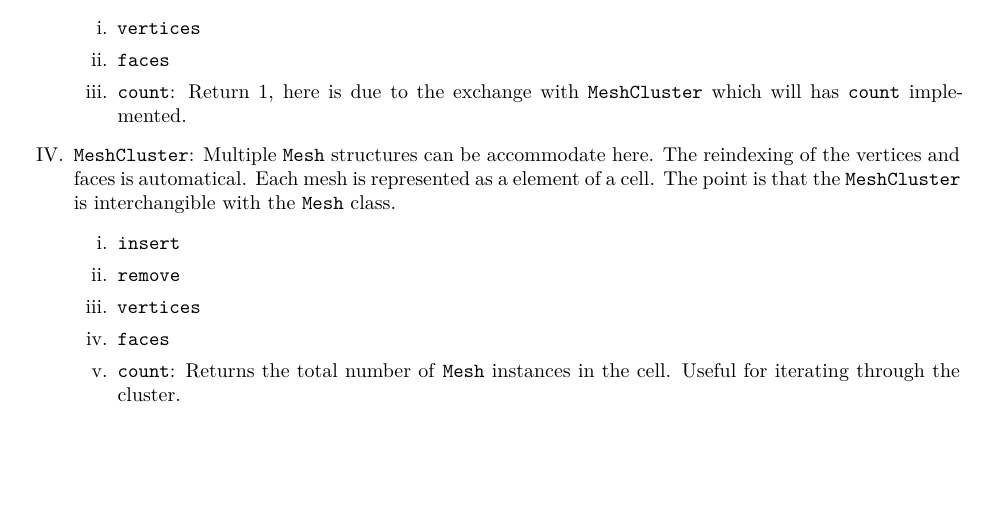
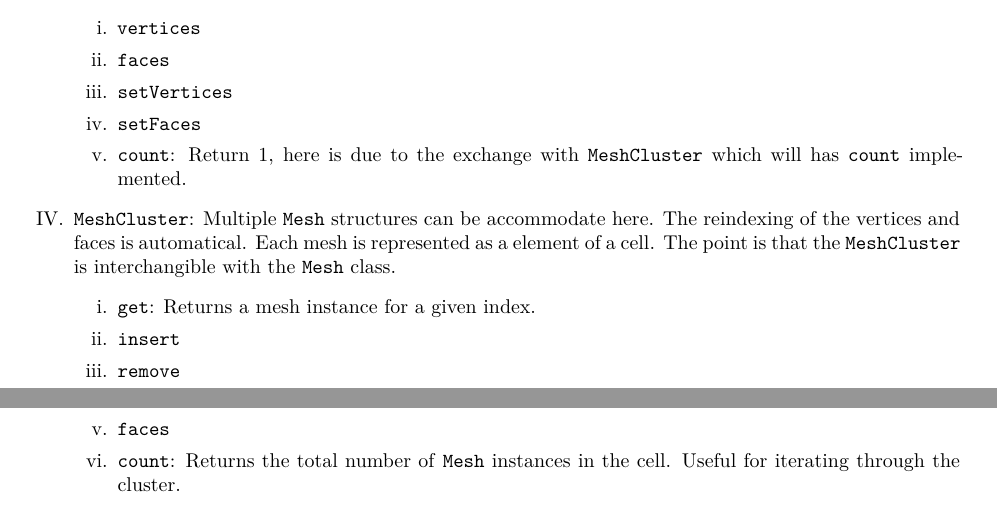
Before and after one commit to piroot01/rooftop-mom, a LaTeX document (notes/code_structure/main.tex): part of page 3 of 7 before the commit and two parts of pages 3 and 4 of 8 after it, the two joined at a grey line, cut so that both start at the same text, the shorter picture padded with empty space. Compiled offline with XeLaTeX.

Commit message:
feat: added MeshCluster

```diff
--- a/notes/code_structure/main.tex
+++ b/notes/code_structure/main.tex
@@ -104,10 +104,13 @@
         \begin{enumerate}[label=\roman*.]
             \item \texttt{vertices}
             \item \texttt{faces}
+            \item \texttt{setVertices}
+            \item \texttt{setFaces}
             \item \texttt{count}: Return 1, here is due to the exchange with \texttt{MeshCluster} which will has \texttt{count} implemented.
         \end{enumerate}
         \item \texttt{MeshCluster}: Multiple \texttt{Mesh} structures can be accommodate here. The reindexing of the vertices and faces is automatical. Each mesh is represented as a element of a cell. The point is that the \texttt{MeshCluster} is interchangible with the \texttt{Mesh} class.
         \begin{enumerate}[label=\roman*.]
+            \item \texttt{get}: Returns a mesh instance for a given index.
             \item \texttt{insert}
             \item \texttt{remove}
             \item \texttt{vertices}
```
Also changed, not shown: notes/code_structure/main.pdf, 4 other files.
